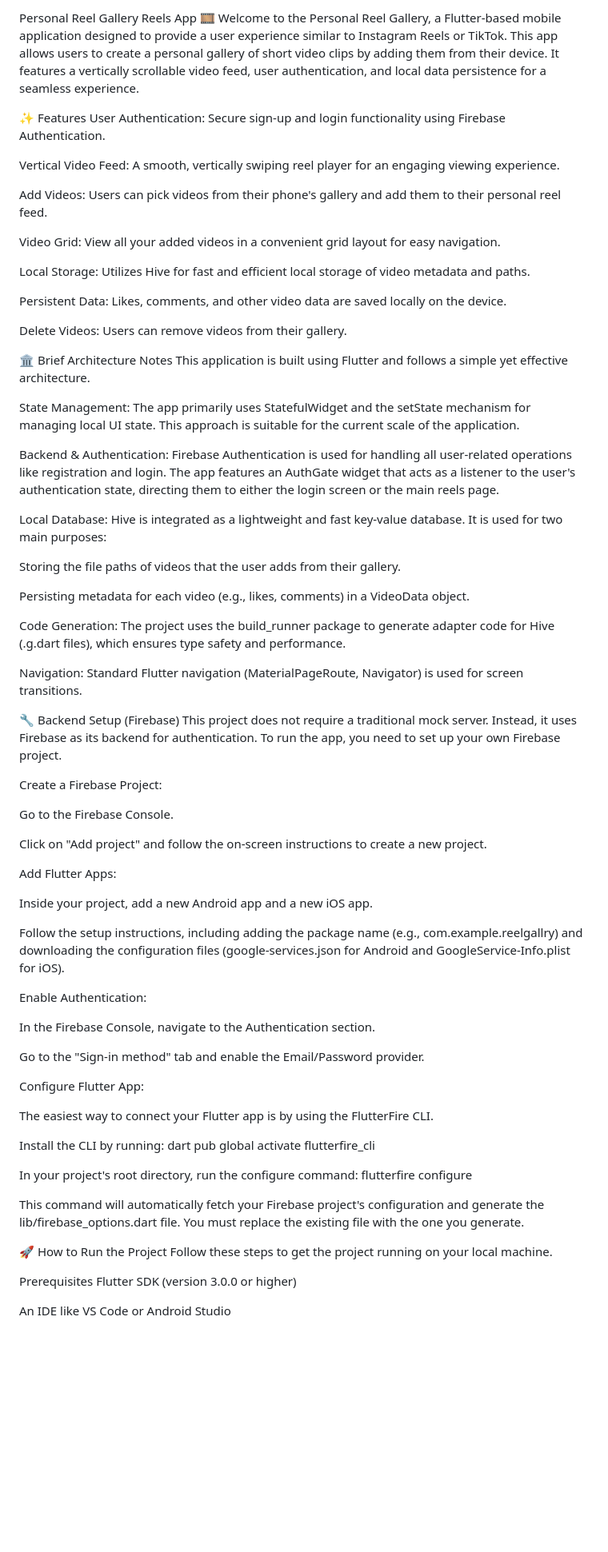
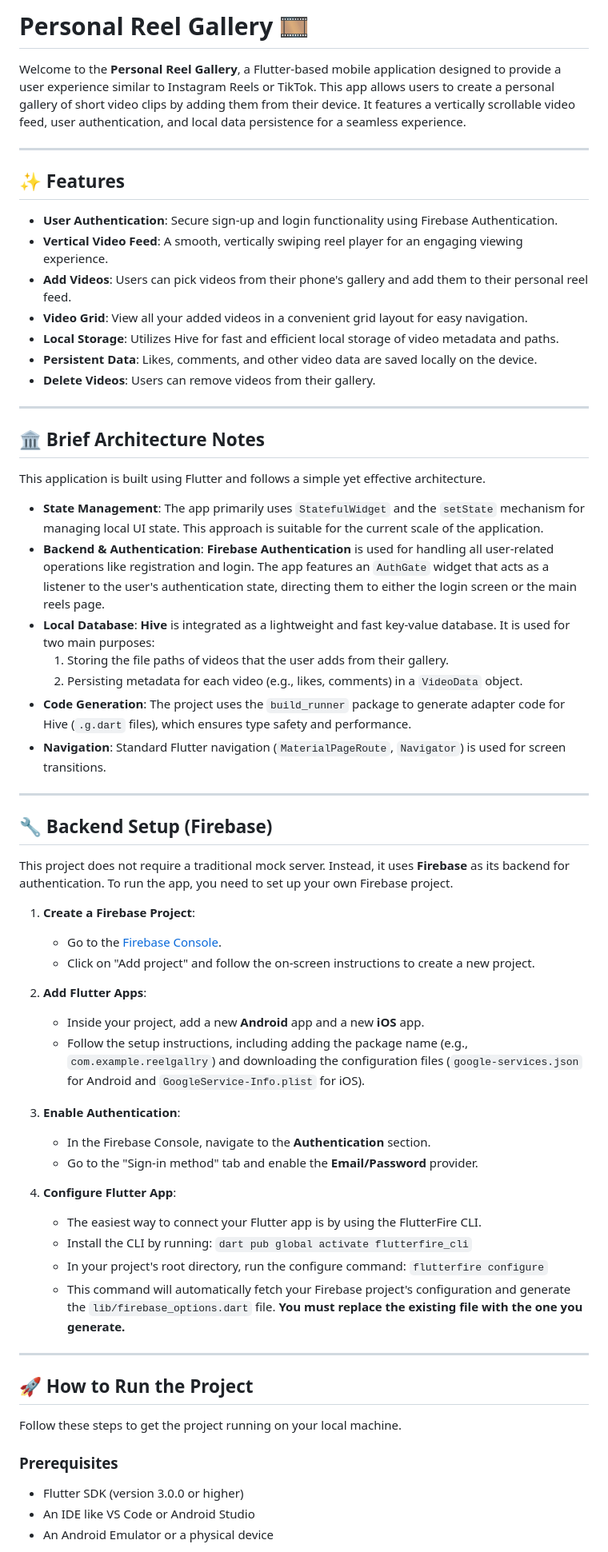
Before and after one commit to S-Rathore25/reelsapp, a Markdown page: README.md, the part around the change printed below. Shown: that part at 80% size. Rendered like a GitHub page; blank space fills up the shorter version.

```diff
--- a/README.md
+++ b/README.md
@@ -1,74 +1,66 @@
-Personal Reel Gallery Reels App 🎞️
-Welcome to the Personal Reel Gallery, a Flutter-based mobile application designed to provide a user experience similar to Instagram Reels or TikTok. This app allows users to create a personal gallery of short video clips by adding them from their device. It features a vertically scrollable video feed, user authentication, and local data persistence for a seamless experience.
+# Personal Reel Gallery 🎞️
 
-✨ Features
-User Authentication: Secure sign-up and login functionality using Firebase Authentication.
+Welcome to the **Personal Reel Gallery**, a Flutter-based mobile application designed to provide a user experience similar to Instagram Reels or TikTok. This app allows users to create a personal gallery of short video clips by adding them from their device. It features a vertically scrollable video feed, user authentication, and local data persistence for a seamless experience.
 
-Vertical Video Feed: A smooth, vertically swiping reel player for an engaging viewing experience.
+---
 
-Add Videos: Users can pick videos from their phone's gallery and add them to their personal reel feed.
+## ✨ Features
 
-Video Grid: View all your added videos in a convenient grid layout for easy navigation.
+- **User Authentication**: Secure sign-up and login functionality using Firebase Authentication.
+- **Vertical Video Feed**: A smooth, vertically swiping reel player for an engaging viewing experience.
+- **Add Videos**: Users can pick videos from their phone's gallery and add them to their personal reel feed.
+- **Video Grid**: View all your added videos in a convenient grid layout for easy navigation.
+- **Local Storage**: Utilizes Hive for fast and efficient local storage of video metadata and paths.
+- **Persistent Data**: Likes, comments, and other video data are saved locally on the device.
+- **Delete Videos**: Users can remove videos from their gallery.
 
-Local Storage: Utilizes Hive for fast and efficient local storage of video metadata and paths.
+---
 
-Persistent Data: Likes, comments, and other video data are saved locally on the device.
+## 🏛️ Brief Architecture Notes
 
-Delete Videos: Users can remove videos from their gallery.
-
-🏛️ Brief Architecture Notes
 This application is built using Flutter and follows a simple yet effective architecture.
 
-State Management: The app primarily uses StatefulWidget and the setState mechanism for managing local UI state. This approach is suitable for the current scale of the application.
+- **State Management**: The app primarily uses `StatefulWidget` and the `setState` mechanism for managing local UI state. This approach is suitable for the current scale of the application.
+- **Backend & Authentication**: **Firebase Authentication** is used for handling all user-related operations like registration and login. The app features an `AuthGate` widget that acts as a listener to the user's authentication state, directing them to either the login screen or the main reels page.
+- **Local Database**: **Hive** is integrated as a lightweight and fast key-value database. It is used for two main purposes:
+    1.  Storing the file paths of videos that the user adds from their gallery.
+    2.  Persisting metadata for each video (e.g., likes, comments) in a `VideoData` object.
+- **Code Generation**: The project uses the `build_runner` package to generate adapter code for Hive (`.g.dart` files), which ensures type safety and performance.
+- **Navigation**: Standard Flutter navigation (`MaterialPageRoute`, `Navigator`) is used for screen transitions.
 
-Backend & Authentication: Firebase Authentication is used for handling all user-related operations like registration and login. The app features an AuthGate widget that acts as a listener to the user's authentication state, directing them to either the login screen or the main reels page.
+---
 
-Local Database: Hive is integrated as a lightweight and fast key-value database. It is used for two main purposes:
+## 🔧 Backend Setup (Firebase)
 
-Storing the file paths of videos that the user adds from their gallery.
+This project does not require a traditional mock server. Instead, it uses **Firebase** as its backend for authentication. To run the app, you need to set up your own Firebase project.
 
-Persisting metadata for each video (e.g., likes, comments) in a VideoData object.
+1.  **Create a Firebase Project**:
+    - Go to the [Firebase Console](https://console.firebase.google.com/).
+    - Click on "Add project" and follow the on-screen instructions to create a new project.
 
-Code Generation: The project uses the build_runner package to generate adapter code for Hive (.g.dart files), which ensures type safety and performance.
+2.  **Add Flutter Apps**:
+    - Inside your project, add a new **Android** app and a new **iOS** app.
+    - Follow the setup instructions, including adding the package name (e.g., `com.example.reelgallry`) and downloading the configuration files (`google-services.json` for Android and `GoogleService-Info.plist` for iOS).
 
-Navigation: Standard Flutter navigation (MaterialPageRoute, Navigator) is used for screen transitions.
+3.  **Enable Authentication**:
+    - In the Firebase Console, navigate to the **Authentication** section.
+    - Go to the "Sign-in method" tab and enable the **Email/Password** provider.
 
-🔧 Backend Setup (Firebase)
-This project does not require a traditional mock server. Instead, it uses Firebase as its backend for authentication. To run the app, you need to set up your own Firebase project.
+4.  **Configure Flutter App**:
+    - The easiest way to connect your Flutter app is by using the FlutterFire CLI.
+    - Install the CLI by running: `dart pub global activate flutterfire_cli`
+    - In your project's root directory, run the configure command: `flutterfire configure`
+    - This command will automatically fetch your Firebase project's configuration and generate the `lib/firebase_options.dart` file. **You must replace the existing file with the one you generate.**
 
-Create a Firebase Project:
+---
 
-Go to the Firebase Console.
+## 🚀 How to Run the Project
 
-Click on "Add project" and follow the on-screen instructions to create a new project.
-
-Add Flutter Apps:
-
-Inside your project, add a new Android app and a new iOS app.
-
-Follow the setup instructions, including adding the package name (e.g., com.example.reelgallry) and downloading the configuration files (google-services.json for Android and GoogleService-Info.plist for iOS).
-
-Enable Authentication:
-
-In the Firebase Console, navigate to the Authentication section.
-
-Go to the "Sign-in method" tab and enable the Email/Password provider.
-
-Configure Flutter App:
-
-The easiest way to connect your Flutter app is by using the FlutterFire CLI.
-
-Install the CLI by running: dart pub global activate flutterfire_cli
-
-In your project's root directory, run the configure command: flutterfire configure
-
-This command will automatically fetch your Firebase project's configuration and generate the lib/firebase_options.dart file. You must replace the existing file with the one you generate.
-
-🚀 How to Run the Project
 Follow these steps to get the project running on your local machine.
 
-Prerequisites
-Flutter SDK (version 3.0.0 or higher)
+### Prerequisites
 
-An IDE like VS Code or Android Studio
+- Flutter SDK (version 3.0.0 or higher)
+- An IDE like VS Code or Android Studio
+- An Android Emulator or a physical device
 
```
Also changed, not shown: other parts of README.md (+23 -28 lines).
